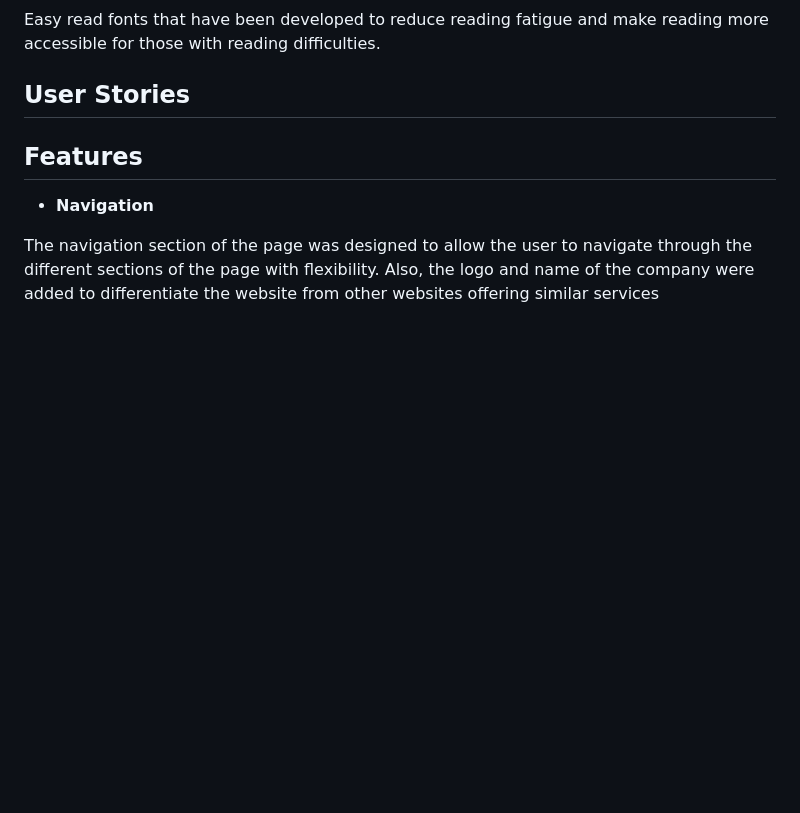
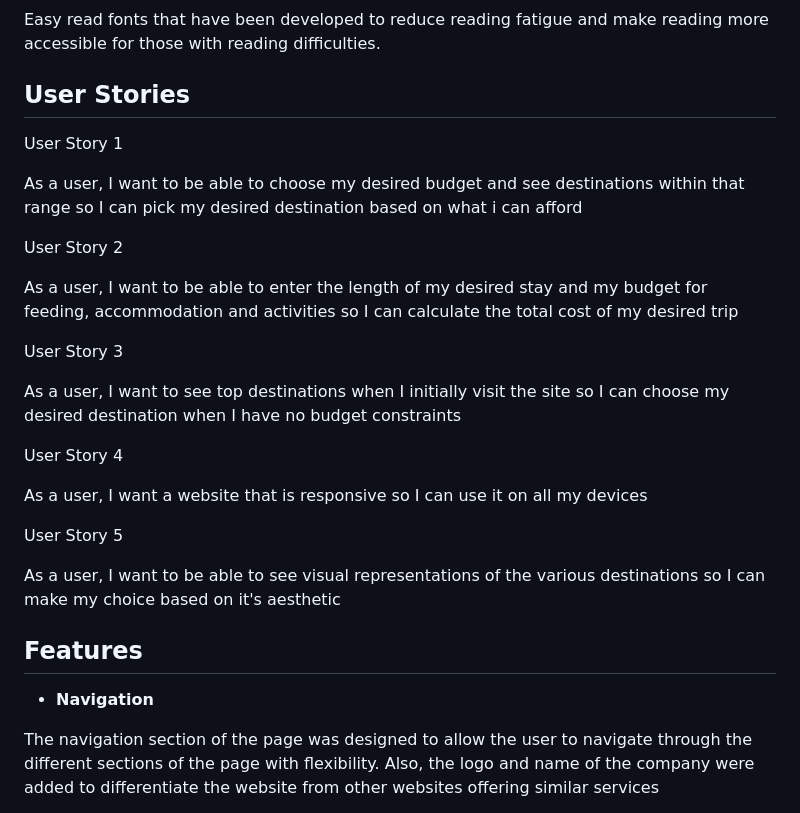
Before and after one commit to stephanieangelokagua/wanderoo_guru, a Markdown page: README.md, the part around the change. Drawn GitHub-style; blank space fills up the shorter version.

Commit message:
Add user stories to README.md

```diff
--- a/README.md
+++ b/README.md
@@ -57,6 +57,27 @@ Easy read fonts that have been developed to  reduce reading fatigue and make rea
 
 <a id="user-stories"></a>
 ## User Stories
+
+User Story 1
+
+As a user, I want to be able to choose my desired budget and see destinations within that range so I can pick my desired destination based on what i can afford
+
+User Story 2
+
+As a user, I want to be able to enter the length of my desired stay and my budget for feeding, accommodation and activities so I can calculate the total cost of my desired trip
+
+User Story 3
+
+As a user, I want to see top destinations when I initially visit the site so I can choose my desired destination when I have no budget constraints
+
+User Story 4
+
+As a user, I want a website that is responsive so I can use it on all my devices
+
+User Story 5
+
+As a user, I want to be able to see visual representations of the various destinations so I can make my choice based on it's aesthetic
+
 
 <a id="features"></a>
 ## Features
```
